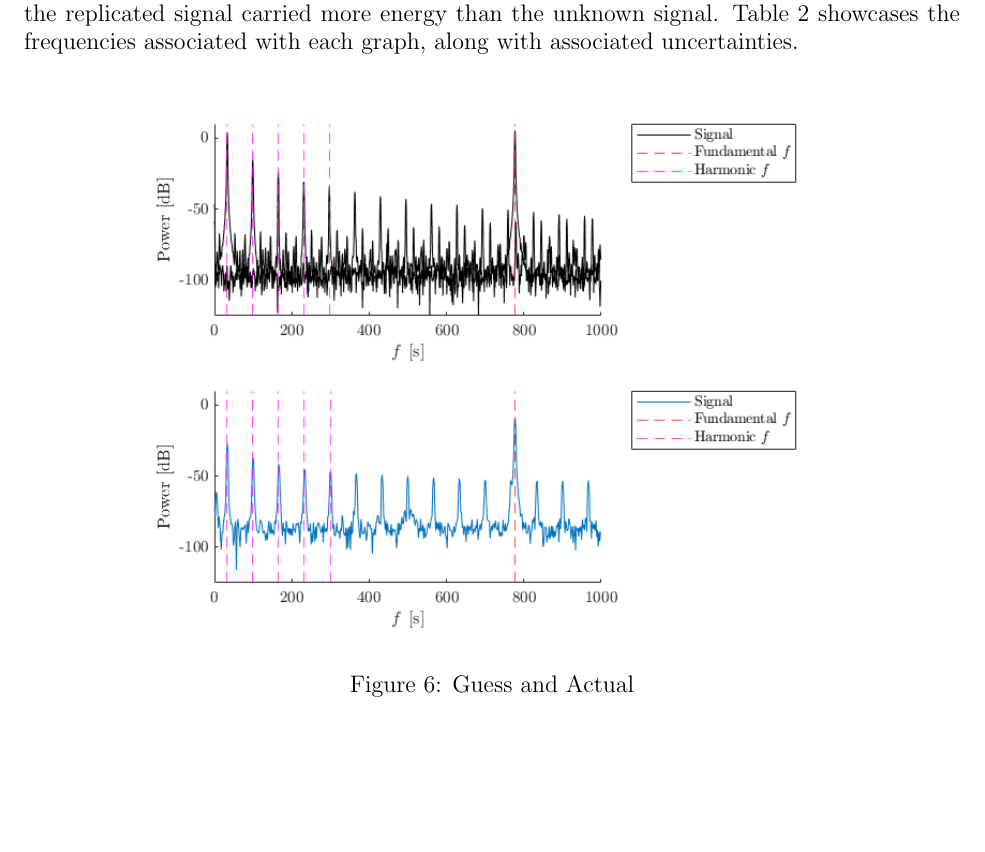
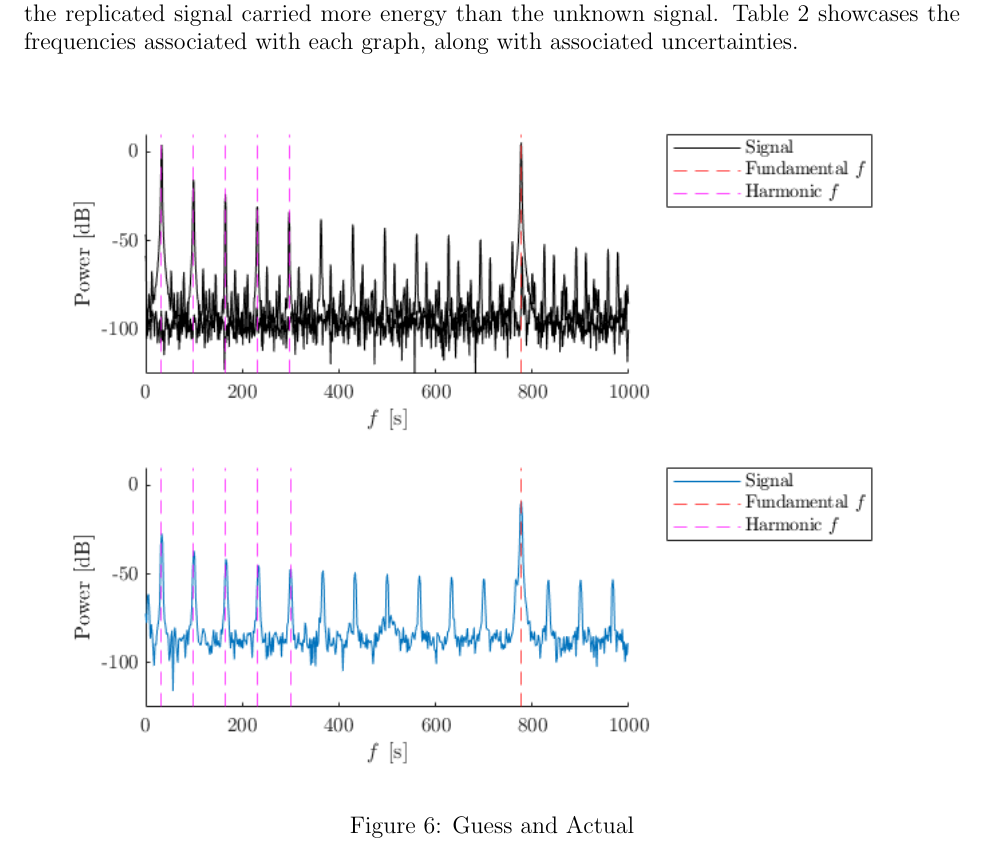
Before and after one commit to kemo7955/AME341LAB7, a LaTeX paper (main.tex): part of page 8 of 10, cut so that both start at the same text, the shorter picture padded with empty space. Compiled offline with pdfLaTeX.

Commit message:
Updates from Overleaf

```diff
--- a/main.tex
+++ b/main.tex
@@ -208,7 +208,7 @@ The harmonics observed in the unknown signal matched to known signals via trial
 
 \begin{figure}[ht]
     \centering
-    \includegraphics[width=.8\linewidth]{mysteryLab.png}
+    \includegraphics[width=1\linewidth]{mysteryLab.png}
     \caption{Guess and Actual}
     \label{GuessActual}
 \end{figure}
```
